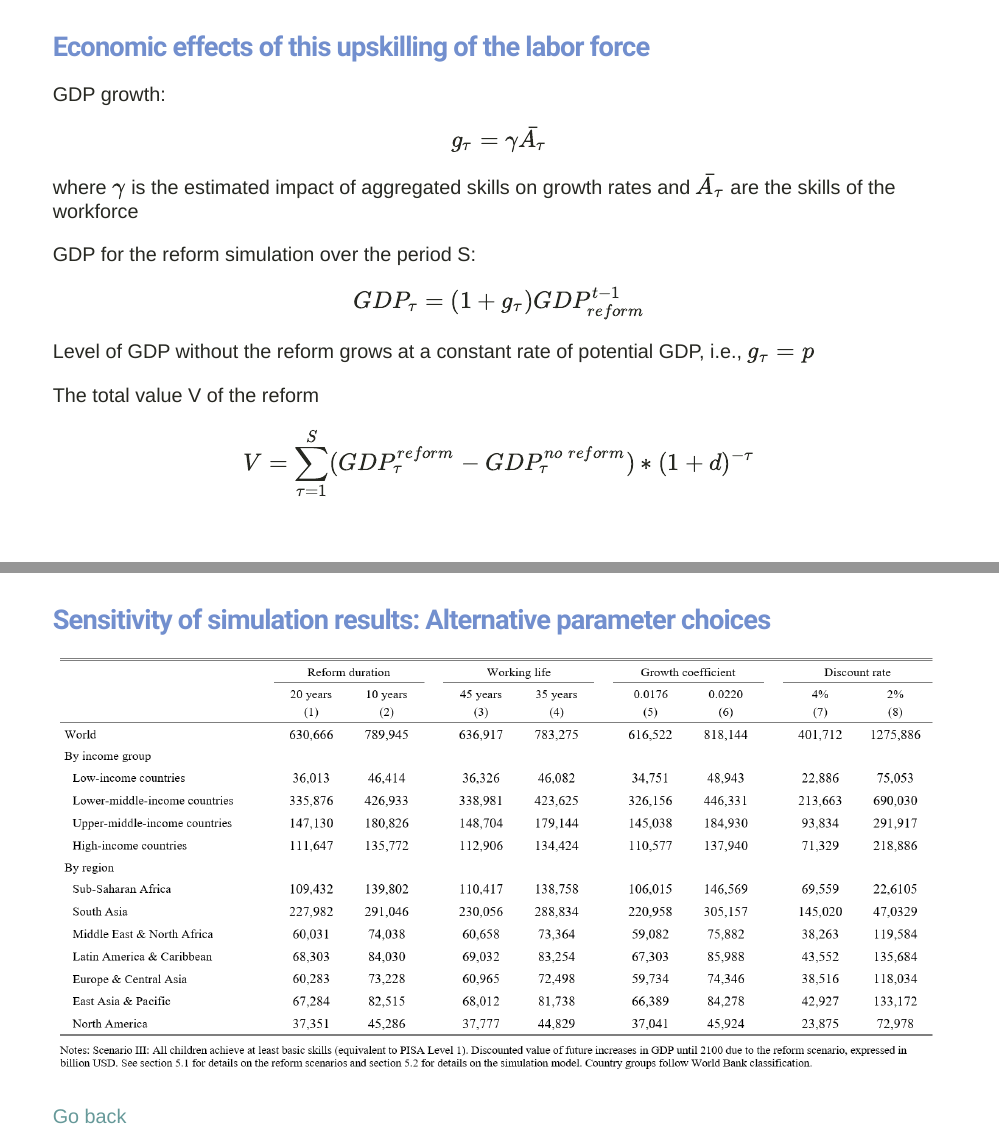
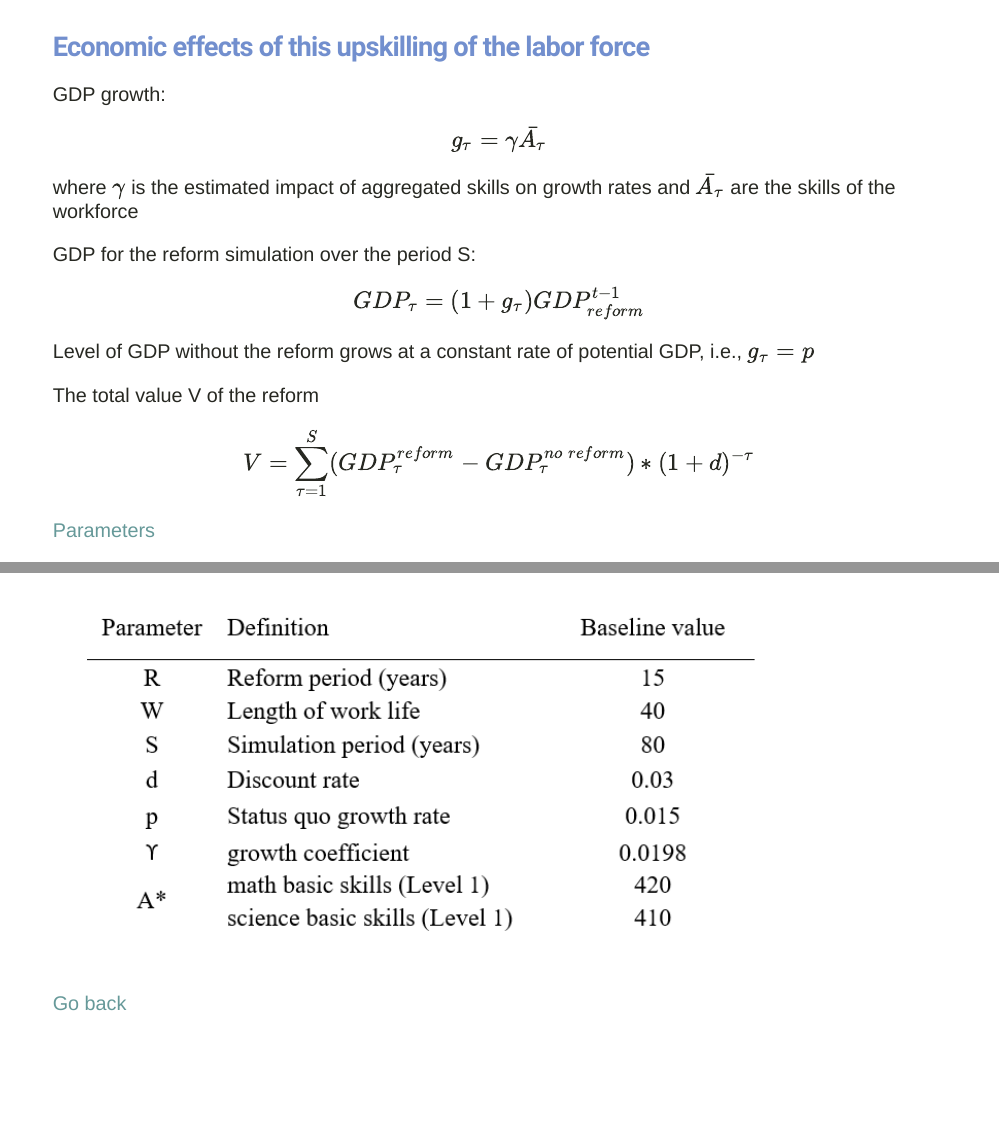
Before and after one commit to srh-gst/presentations, an R Markdown document (index.Rmd): pages 15 and 22 of 25 before the commit and pages 15 and 22 of 26 after it, joined at a grey line. The pictures show the slides in the output file index.html that the author committed with the source; the slides are laid out offline by our stand-in for remark.js, each with all of its steps uncovered, in fonts that may differ from those the slides ask for, and without slide numbers, shadows or browser add-ons; a font, style sheet, LaTeX package, included part or bibliography that could not be used is replaced or left out.

Commit message:
extra slide parameters

```diff
--- a/index.Rmd
+++ b/index.Rmd
@@ -287,6 +289,7 @@ The total value V of the reform
 
 $$V = \sum^{S}_{\tau=1} (GDP^{reform}_{\tau}-GDP^{no\:reform}_{\tau}) * (1 + d)^{-\tau}$$
 
+[Parameters](#parameters)
 ---
 # Projection Results
 
@@ -393,6 +396,13 @@ $$\Delta^t = g * \Delta TS$$
 
 ---
 class: hide-count
+name: parameters
+
+<img src="img/parameters.PNG" width="80%"/>
+
+[Go back](#model)
+---
+class: hide-count
 name: rb_param
 
 # Sensitivity of simulation results: Alternative parameter choices
```
Also changed, not shown: img/parameters.PNG (added), index.html, index.Rmd (2 more changed lines).
